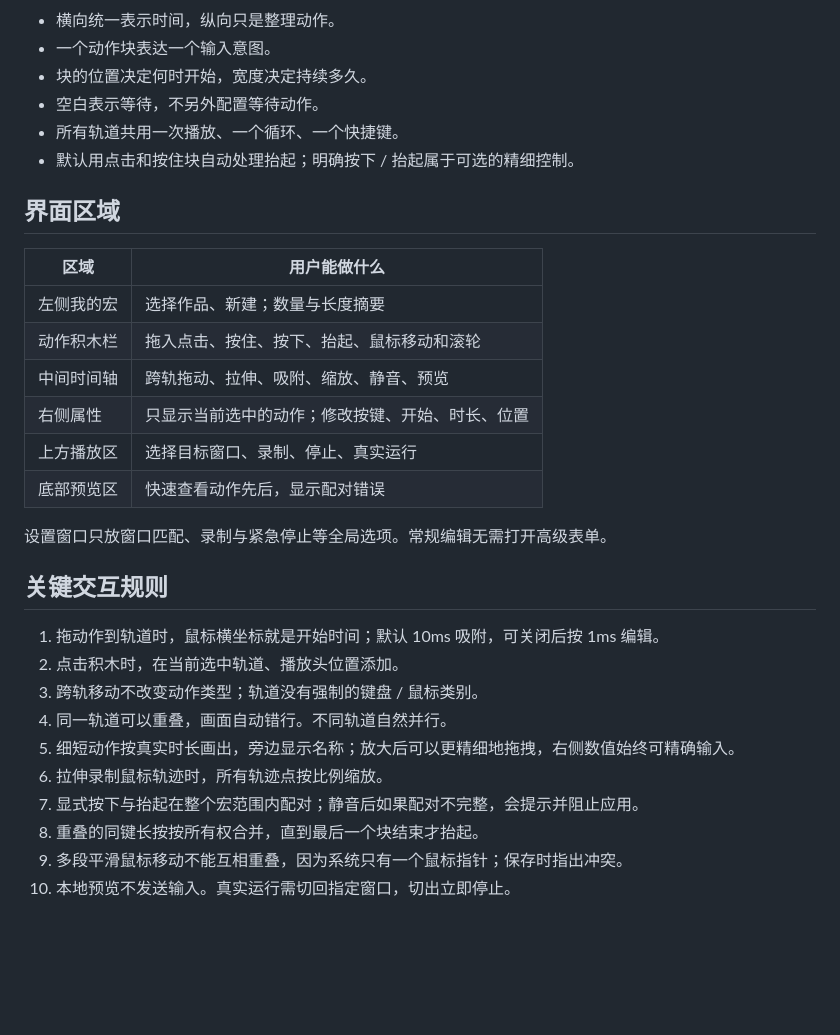
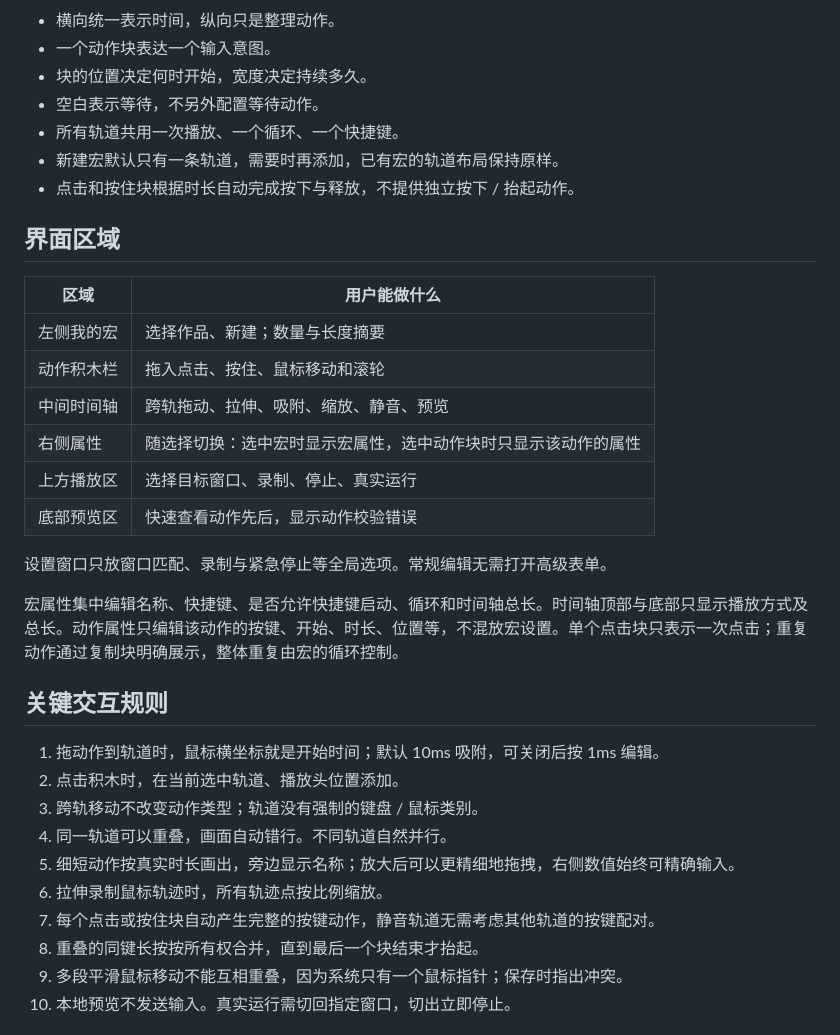
Before and after one commit to indiefun/d4-helper, a Markdown page: docs/studio-design.md, the part around the change. GitHub-like rendering; blank space fills up the shorter version.

```diff
--- a/docs/studio-design.md
+++ b/docs/studio-design.md
@@ -11,20 +11,23 @@ Studio 的唯一核心对象是“宏”：一段有长度的时间轴，里面
 - 块的位置决定何时开始，宽度决定持续多久。
 - 空白表示等待，不另外配置等待动作。
 - 所有轨道共用一次播放、一个循环、一个快捷键。
-- 默认用点击和按住块自动处理抬起；明确按下 / 抬起属于可选的精细控制。
+- 新建宏默认只有一条轨道，需要时再添加，已有宏的轨道布局保持原样。
+- 点击和按住块根据时长自动完成按下与释放，不提供独立按下 / 抬起动作。
 
 ## 界面区域
 
 | 区域 | 用户能做什么 |
 |---|---|
 | 左侧我的宏 | 选择作品、新建；数量与长度摘要 |
-| 动作积木栏 | 拖入点击、按住、按下、抬起、鼠标移动和滚轮 |
+| 动作积木栏 | 拖入点击、按住、鼠标移动和滚轮 |
 | 中间时间轴 | 跨轨拖动、拉伸、吸附、缩放、静音、预览 |
-| 右侧属性 | 只显示当前选中的动作；修改按键、开始、时长、位置 |
+| 右侧属性 | 随选择切换：选中宏时显示宏属性，选中动作块时只显示该动作的属性 |
 | 上方播放区 | 选择目标窗口、录制、停止、真实运行 |
-| 底部预览区 | 快速查看动作先后，显示配对错误 |
+| 底部预览区 | 快速查看动作先后，显示动作校验错误 |
 
 设置窗口只放窗口匹配、录制与紧急停止等全局选项。常规编辑无需打开高级表单。
+
+宏属性集中编辑名称、快捷键、是否允许快捷键启动、循环和时间轴总长。时间轴顶部与底部只显示播放方式及总长。动作属性只编辑该动作的按键、开始、时长、位置等，不混放宏设置。单个点击块只表示一次点击；重复动作通过复制块明确展示，整体重复由宏的循环控制。
 
 ## 关键交互规则
 
@@ -34,7 +37,7 @@ Studio 的唯一核心对象是“宏”：一段有长度的时间轴，里面
 4. 同一轨道可以重叠，画面自动错行。不同轨道自然并行。
 5. 细短动作按真实时长画出，旁边显示名称；放大后可以更精细地拖拽，右侧数值始终可精确输入。
 6. 拉伸录制鼠标轨迹时，所有轨迹点按比例缩放。
-7. 显式按下与抬起在整个宏范围内配对；静音后如果配对不完整，会提示并阻止应用。
+7. 每个点击或按住块自动产生完整的按键动作，静音轨道无需考虑其他轨道的按键配对。
 8. 重叠的同键长按按所有权合并，直到最后一个块结束才抬起。
 9. 多段平滑鼠标移动不能互相重叠，因为系统只有一个鼠标指针；保存时指出冲突。
 10. 本地预览不发送输入。真实运行需切回指定窗口，切出立即停止。
```
Also changed, not shown: README.md (+6 -5 lines), go-desktop/README.md (+5 -3 lines), docs/images/studio-overview.png, 10 other files.
